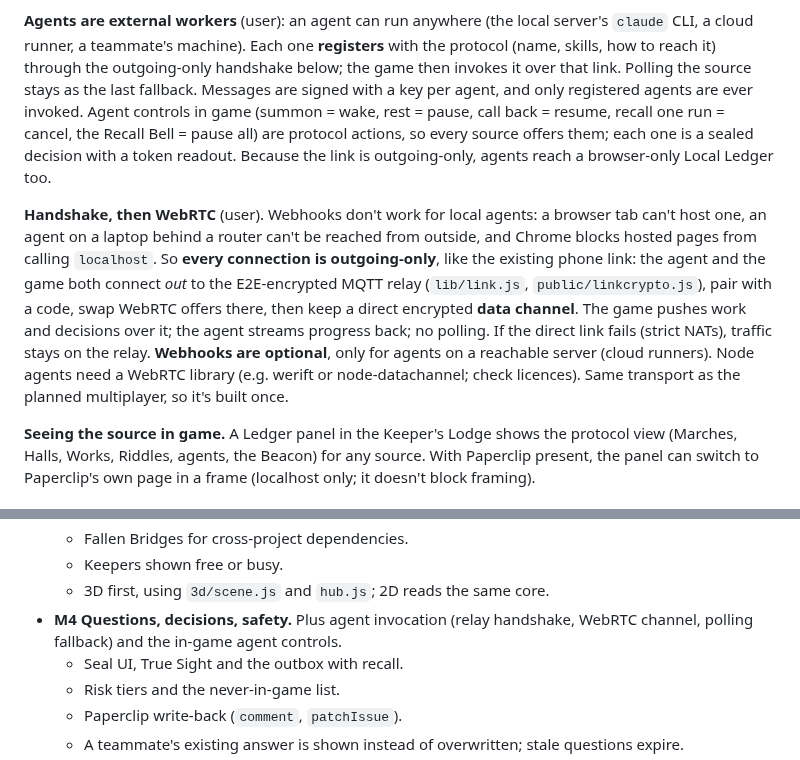
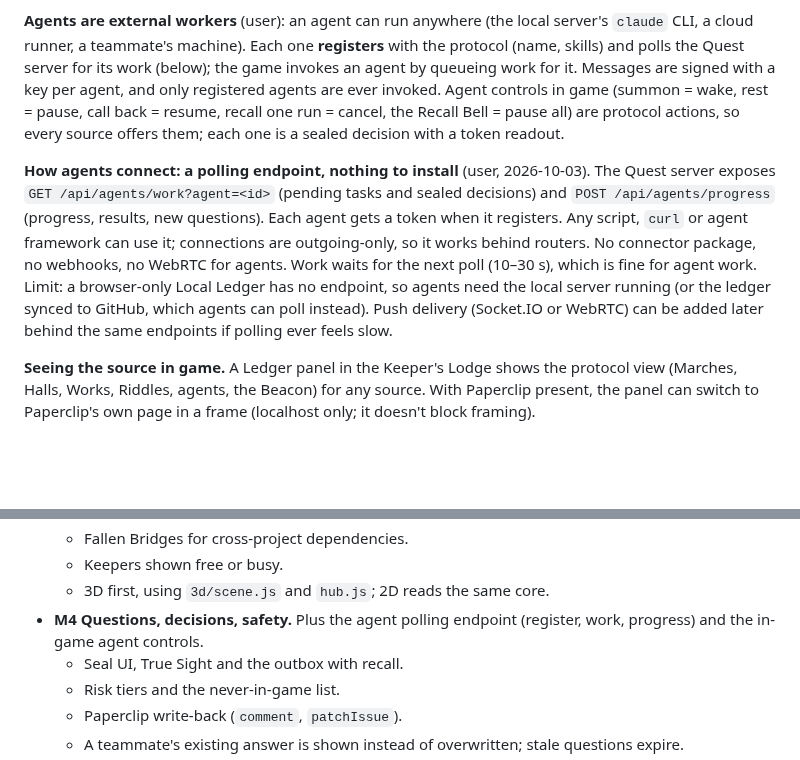
Before and after one commit to thenewurbankid-web/claude_quest, a Markdown page: PLAN-engine.md, 2 parts joined by grey strips. GitHub-like rendering; blank space fills up the shorter version.

Commit message:
PLAN-engine: agents connect by polling the Quest server; no connector package or WebRTC for agents
Co-Authored-By: Claude Opus 5.5 <noreply@anthropic.com>

```diff
--- a/PLAN-engine.md
+++ b/PLAN-engine.md
@@ -169,20 +169,19 @@ fixes it at the source. The schema goes into agent instructions, and an audit ro
 and weights are soft (derived when missing); only the structure (task → milestone → project) is required.
 
 **Agents are external workers** (user): an agent can run anywhere (the local server's `claude` CLI, a cloud
-runner, a teammate's machine). Each one **registers** with the protocol (name, skills, how to reach it) through the outgoing-only handshake
-below; the game then invokes it over that link. Polling the source stays as the last fallback. Messages are signed
+runner, a teammate's machine). Each one **registers** with the protocol (name, skills) and polls the Quest server for its work (below); the game
+invokes an agent by queueing work for it. Messages are signed
 with a key per agent, and only registered agents are ever invoked. Agent controls in game (summon = wake, rest = pause, call back =
 resume, recall one run = cancel, the Recall Bell = pause all) are protocol actions, so every source offers them;
-each one is a sealed decision with a token readout. Because the link is outgoing-only, agents reach a browser-only Local Ledger too.
+each one is a sealed decision with a token readout.
 
-**Handshake, then WebRTC** (user). Webhooks don't work for local agents: a browser tab can't host one, an agent on a
-laptop behind a router can't be reached from outside, and Chrome blocks hosted pages from calling `localhost`. So
-**every connection is outgoing-only**, like the existing phone link: the agent and the game both connect *out* to the
-E2E-encrypted MQTT relay (`lib/link.js`, `public/linkcrypto.js`), pair with a code, swap WebRTC offers there, then
-keep a direct encrypted **data channel**. The game pushes work and decisions over it; the agent streams progress
-back; no polling. If the direct link fails (strict NATs), traffic stays on the relay. **Webhooks are optional**, only
-for agents on a reachable server (cloud runners). Node agents need a WebRTC library (e.g. werift or
-node-datachannel; check licences). Same transport as the planned multiplayer, so it's built once.
+**How agents connect: a polling endpoint, nothing to install** (user, 2026-10-03). The Quest server exposes
+`GET /api/agents/work?agent=<id>` (pending tasks and sealed decisions) and `POST /api/agents/progress` (progress,
+results, new questions). Each agent gets a token when it registers. Any script, `curl` or agent framework can use it;
+connections are outgoing-only, so it works behind routers. No connector package, no webhooks, no WebRTC for agents.
+Work waits for the next poll (10–30 s), which is fine for agent work. Limit: a browser-only Local Ledger has no
+endpoint, so agents need the local server running (or the ledger synced to GitHub, which agents can poll instead).
+Push delivery (Socket.IO or WebRTC) can be added later behind the same endpoints if polling ever feels slow.
 
 **Seeing the source in game.** A Ledger panel in the Keeper's Lodge shows the protocol view (Marches, Halls, Works,
 Riddles, agents, the Beacon) for any source. With Paperclip present, the panel can switch to Paperclip's own page in
@@ -230,7 +229,7 @@ Each is shippable and tested on its own. Reuse what exists; don't rebuild it.
   - Fallen Bridges for cross-project dependencies.
   - Keepers shown free or busy.
   - 3D first, using `3d/scene.js` and `hub.js`; 2D reads the same core.
-- **M4 Questions, decisions, safety.** Plus agent invocation (relay handshake, WebRTC channel, polling fallback) and the in-game
+- **M4 Questions, decisions, safety.** Plus the agent polling endpoint (register, work, progress) and the in-game
   agent controls.
   - Seal UI, True Sight and the outbox with recall.
   - Risk tiers and the never-in-game list.
```
